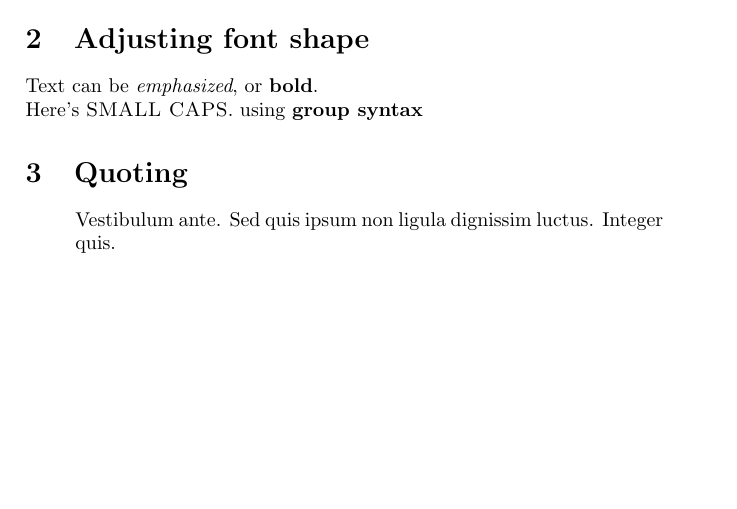
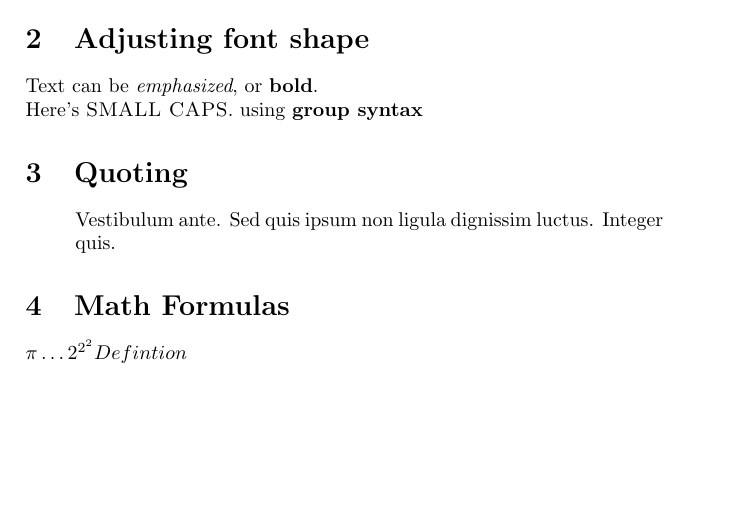
Before and after one commit to m7tkr/latex, a LaTeX problem sheet (example/example.tex): part of the page, cut so that both start at the same text. Compiled offline with pdfLaTeX.

Commit message:
/home/m7tkr/shared/latex

```diff
--- a/example/example.tex
+++ b/example/example.tex
@@ -1,4 +1,4 @@
-\documentclass[a4paper,16pt]{article}
+\documentclass[a4paper,32pt]{article}
 \title{Example 1}
 \author{\7}
 \date{today}
@@ -38,4 +38,10 @@ using {\bfseries group syntax}
 \begin{quote}
 Vestibulum ante. Sed quis ipsum non ligula dignissim luctus. Integer quis.
 \end{quote}
+
+\section{Math Formulas}
+\begin{math}
+    \pi \ldots 2^{2^2} \displaystyle{Defintion}
+\end{math}
+
 \end{document}
```
Also changed, not shown: README.md, example/example.pdf, 3 other files.
